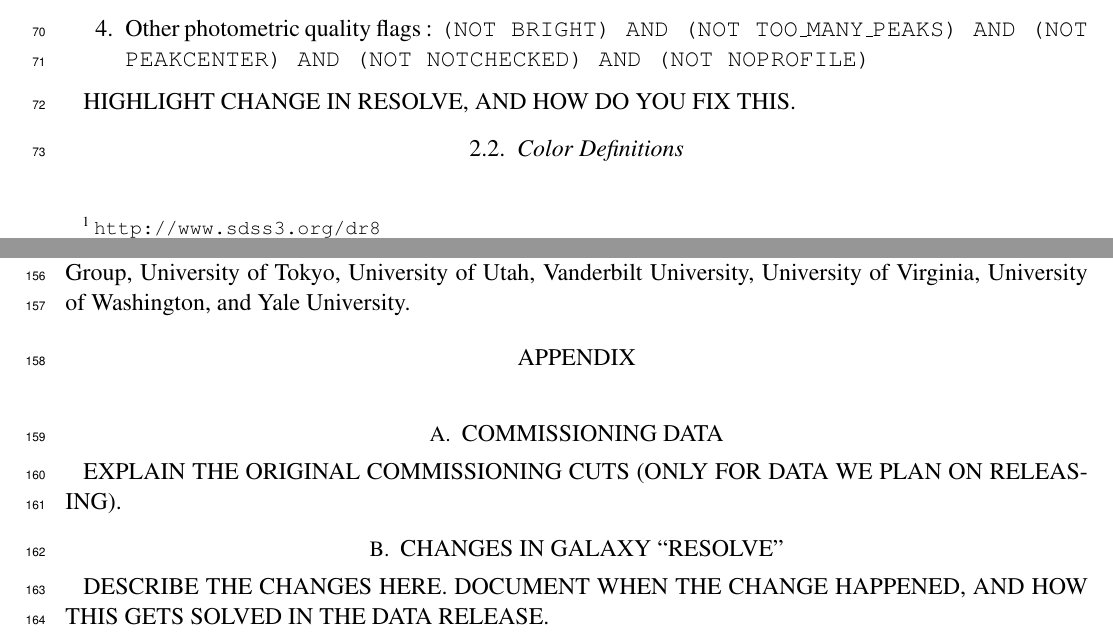
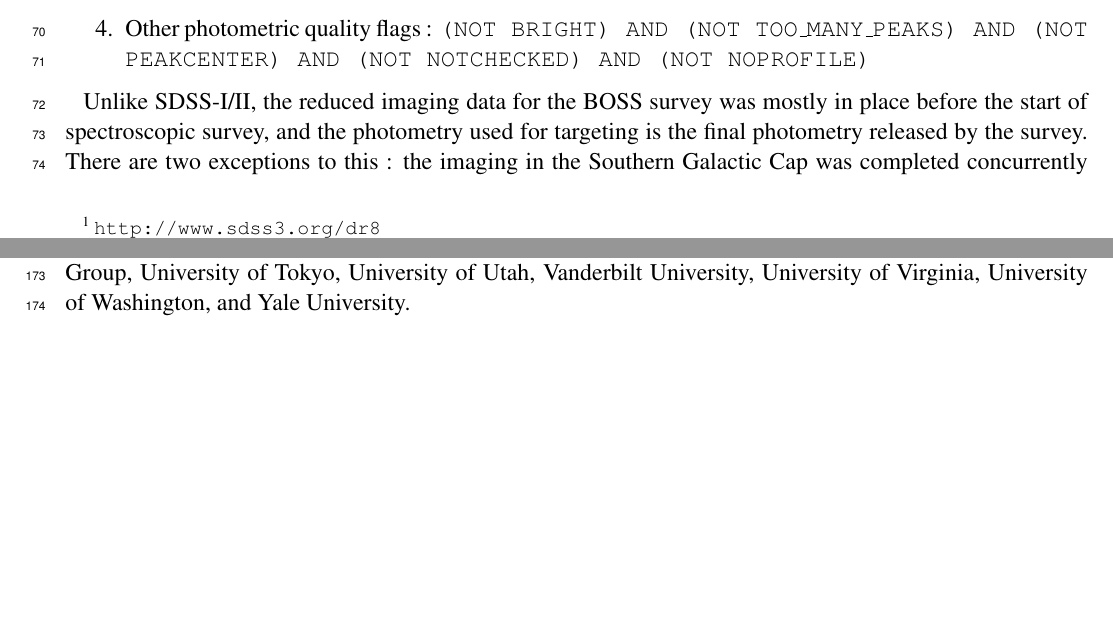
Before and after one commit to npadmana/np_sandbox, a LaTeX paper (galts/repo/galts/tex/galts.tex): two parts of pages 2 and 7 of 10 before the commit and two parts of pages 2 and 8 of 10 after it, joined at a grey line, cut so that both start at the same text, the shorter picture padded with empty space. Compiled offline with pdfLaTeX; an older LaTeX class or package is replaced by its successor.

Commit message:
Add in text on resolve.

```diff
--- a/galts/repo/galts/tex/galts.tex
+++ b/galts/repo/galts/tex/galts.tex
@@ -207,4 +207,8 @@ reported in the flags set by the imaging pipeline. In particular, we require
   NOPROFILE)}
 \end{enumerate}
 
-HIGHLIGHT CHANGE IN RESOLVE, AND HOW DO YOU FIX THIS.
+Unlike SDSS-I/II, the reduced imaging data for the BOSS survey was mostly in
+place before the start of spectroscopic survey, and the photometry used for
+targeting is the final photometry released by the survey. There are two
+exceptions to this : the imaging in the Southern Galactic Cap was
+completed concurrently with the first spectroscopic observations, and additional
@@ -457,16 +481,3 @@ University of Virginia,
 University of Washington,
 and Yale University.
 
-\appendix
-
-\section{Commissioning Data}
-\label{app:comm}
-
-EXPLAIN THE ORIGINAL COMMISSIONING CUTS (ONLY FOR DATA WE PLAN ON RELEASING).
-
-
-\section{Changes in Galaxy ``RESOLVE''}
-\label{app:resolve}
-
-DESCRIBE THE CHANGES HERE. DOCUMENT WHEN THE CHANGE HAPPENED, AND HOW THIS
-GETS SOLVED IN THE DATA RELEASE.
```
Also changed, not shown: galts/repo/galts/tex/galts.tex (31 more changed lines).
